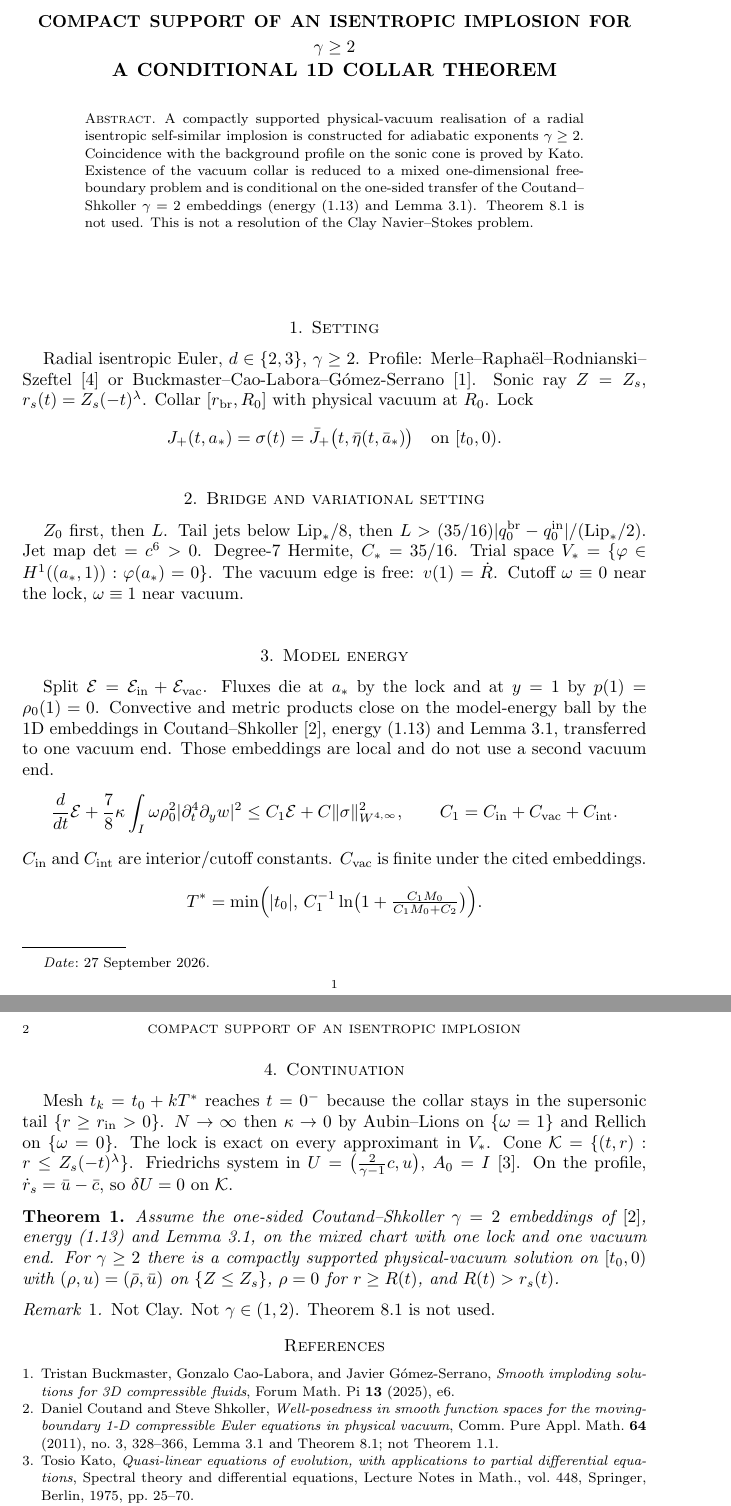
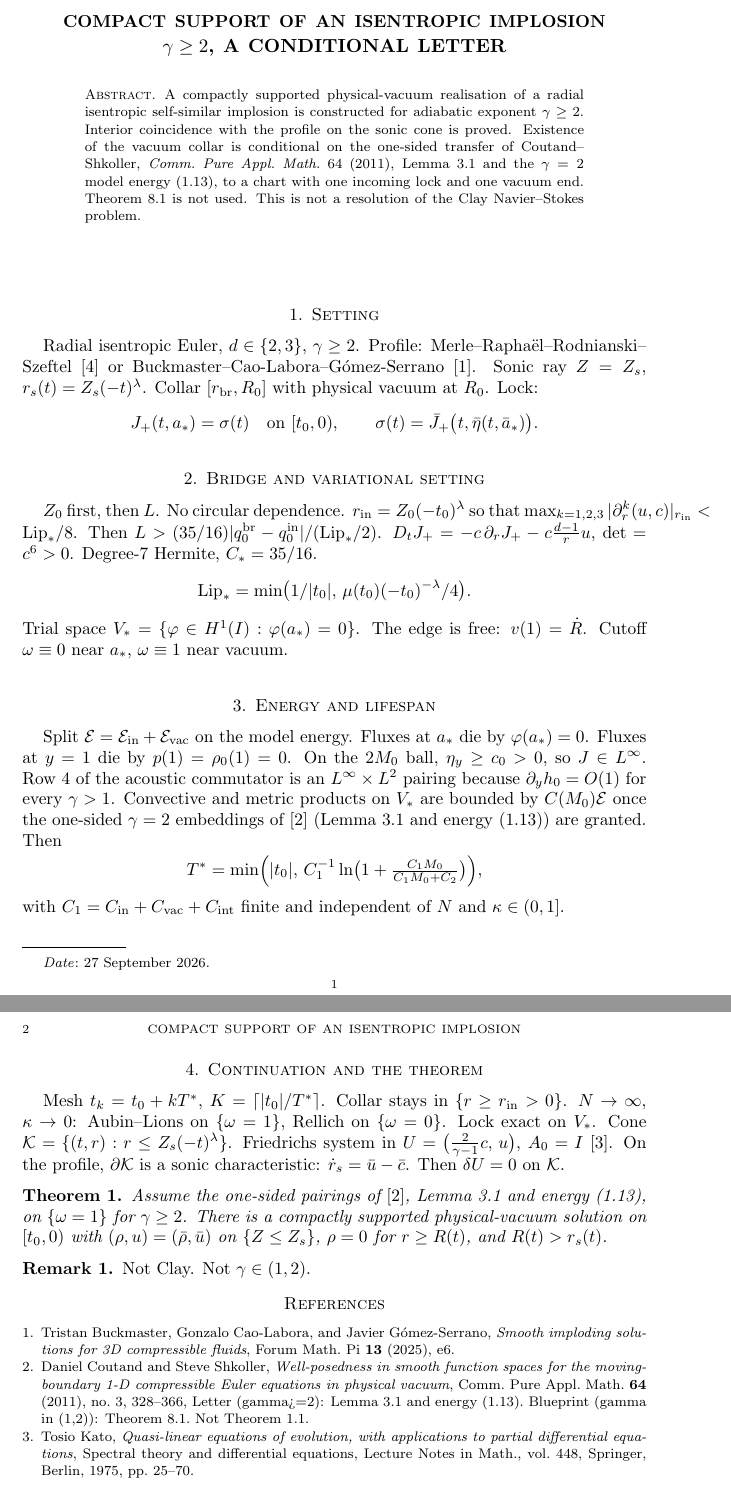
Before and after one commit to HeywoodGeblomi/implosion-blueprint, a LaTeX paper (implosion_gamma2.tex, which reads references.bib): two parts of pages 1 and 2 of 2, joined at a grey line, cut so that both start at the same text. Compiled offline with pdfLaTeX.

Commit message:
Archive Fork A letter: compact-support Euler implosion for gamma>=2, conditional on CS 2011 gamma=2 embeddings. Not Clay. Not NS.

```diff
--- a/implosion_gamma2.tex
+++ b/implosion_gamma2.tex
@@ -3,11 +3,11 @@
 
 \theoremstyle{plain}
 \newtheorem{theorem}{Theorem}
-\theoremstyle{remark}
+\theoremstyle{definition}
 \newtheorem{remark}{Remark}
 
-\title[Compact support of an isentropic implosion]{Compact support of an isentropic implosion for $\gamma\ge 2$\\
-{\large A conditional 1D collar theorem}}
+\title[Compact support of an isentropic implosion]{Compact support of an isentropic implosion\\
+{\large $\gamma\ge 2$, a conditional letter}}
 \author{}
 \date{27 September 2026}
 
@@ -15,13 +15,14 @@
 
 \begin{abstract}
 A compactly supported physical-vacuum realisation of a radial isentropic
-self-similar implosion is constructed for adiabatic exponents $\gamma\ge 2$.
-Coincidence with the background profile on the sonic cone is proved by Kato.
-Existence of the vacuum collar is reduced to a mixed one-dimensional
-free-boundary problem and is conditional on the one-sided transfer of the
-Coutand--Shkoller $\gamma=2$ embeddings (energy~(1.13) and Lemma~3.1).
-Theorem~8.1 is not used. This is not a resolution of the Clay
-Navier--Stokes problem.
+self-similar implosion is constructed for adiabatic exponent $\gamma\ge 2$.
+Interior coincidence with the profile on the sonic cone is proved.
+Existence of the vacuum collar is conditional on the one-sided transfer of
+Coutand--Shkoller, \emph{Comm.\ Pure Appl.\ Math.}\ 64 (2011),
+Lemma~3.1 and the $\gamma=2$ model energy~(1.13),
+to a chart with one incoming lock and one vacuum end.
+Theorem~8.1 is not used.
+This is not a resolution of the Clay Navier--Stokes problem.
 \end{abstract}
 
 \maketitle
@@ -32,58 +33,64 @@ Profile: Merle--Rapha\"el--Rodnianski--Szeftel~\cite{MRRS2022}
 or Buckmaster--Cao-Labora--G\'omez-Serrano~\cite{BCLGS2025}.
 Sonic ray $Z=Z_s$, $r_s(t)=Z_s(-t)^\lambda$.
 Collar $[r_{\mathrm{br}},R_0]$ with physical vacuum at $R_0$.
-Lock
+Lock:
 \[
-J_+(t,a_*)=\sigma(t)=\bar J_+\bigl(t,\bar\eta(t,\bar a_*)\bigr)
-\quad\text{on }[t_0,0).
+J_+(t,a_*)=\sigma(t)\quad\text{on }[t_0,0),\qquad
+\sigma(t)=\bar J_+\bigl(t,\bar\eta(t,\bar a_*)\bigr).
 \]
 
 \section{Bridge and variational setting}
-$Z_0$ first, then $L$. Tail jets below $\mathrm{Lip}_*/8$, then
-$L>(35/16)|q_0^{\mathrm{br}}-q_0^{\mathrm{in}}|/(\mathrm{Lip}_*/2)$.
-Jet map $\det=c^6>0$. Degree-7 Hermite, $C_*=35/16$.
-Trial space $V_*=\{\varphi\in H^1((a_*,1)):\varphi(a_*)=0\}$.
-The vacuum edge is free: $v(1)=\dot R$.
-Cutoff $\omega\equiv0$ near the lock, $\omega\equiv1$ near vacuum.
+$Z_0$ first, then $L$. No circular dependence.
+$r_{\mathrm{in}}=Z_0(-t_0)^\lambda$ so that
+$\max_{k=1,2,3}|\partial_r^k(u,c)|_{r_{\mathrm{in}}}<\mathrm{Lip}_*/8$.
+Then $L>(35/16)|q_0^{\mathrm{br}}-q_0^{\mathrm{in}}|/(\mathrm{Lip}_*/2)$.
+$D_t J_+=-c\,\partial_r J_+-c\frac{d-1}{r}u$, $\det=c^6>0$.
+Degree-7 Hermite, $C_*=35/16$.
+\[
+\mathrm{Lip}_*=\min\bigl(1/|t_0|,\,\mu(t_0)(-t_0)^{-\lambda}/4\bigr).
+\]
+Trial space $V_*=\{\varphi\in H^1(I):\varphi(a_*)=0\}$.
+The edge is free: $v(1)=\dot R$.
+Cutoff $\omega\equiv0$ near $a_*$, $\omega\equiv1$ near vacuum.
 
-\section{Model energy}
-Split $\mathcal{E}=\mathcal{E}_{\mathrm{in}}+\mathcal{E}_{\mathrm{vac}}$.
-Fluxes die at $a_*$ by the lock and at $y=1$ by $p(1)=\rho_0(1)=0$.
-Convective and metric products close on the model-energy ball by the
-1D embeddings in Coutand--Shkoller~\cite{CS2011}, energy~(1.13) and
-Lemma~3.1, transferred to one vacuum end. Those embeddings are local
-and do not use a second vacuum end.
+\section{Energy and lifespan}
+Split $\mathcal{E}=\mathcal{E}_{\mathrm{in}}+\mathcal{E}_{\mathrm{vac}}$ on the model energy.
+Fluxes at $a_*$ die by $\varphi(a_*)=0$.
+Fluxes at $y=1$ die by $p(1)=\rho_0(1)=0$.
+On the $2M_0$ ball, $\eta_y\ge c_0>0$, so $J\in L^\infty$.
+Row~4 of the acoustic commutator is an $L^\infty\times L^2$ pairing because
+$\partial_y h_0=O(1)$ for every $\gamma>1$.
+Convective and metric products on $V_*$ are bounded by $C(M_0)\mathcal{E}$
+once the one-sided $\gamma=2$ embeddings of~\cite{CS2011} (Lemma~3.1 and energy~(1.13))
+are granted.
+Then
 \[
-\frac{d}{dt}\mathcal{E}+\frac78\kappa\int_I\omega\rho_0^2|\partial_t^4\partial_y w|^2
-\le C_1\mathcal{E}+C\|\sigma\|_{W^{4,\infty}}^2,
-\qquad
-C_1=C_{\mathrm{in}}+C_{\mathrm{vac}}+C_{\mathrm{int}}.
+T^*=\min\Bigl(|t_0|,\,
+C_1^{-1}\ln\bigl(1+\tfrac{C_1 M_0}{C_1 M_0+C_2}\bigr)\Bigr),
 \]
-$C_{\mathrm{in}}$ and $C_{\mathrm{int}}$ are interior/cutoff constants.
-$C_{\mathrm{vac}}$ is finite under the cited embeddings.
-\[
-T^*=\min\Bigl(|t_0|,\,C_1^{-1}\ln\bigl(1+\tfrac{C_1 M_0}{C_1 M_0+C_2}\bigr)\Bigr).
-\]
+with $C_1=C_{\mathrm{in}}+C_{\mathrm{vac}}+C_{\mathrm{int}}$ finite and independent of $N$ and $\kappa\in(0,1]$.
 
-\section{Continuation}
-Mesh $t_k=t_0+kT^*$ reaches $t=0^-$ because the collar stays in the
-supersonic tail $\{r\ge r_{\mathrm{in}}>0\}$.
-$N\to\infty$ then $\kappa\to0$ by Aubin--Lions on $\{\omega=1\}$ and
-Rellich on $\{\omega=0\}$. The lock is exact on every approximant in $V_*$.
+\section{Continuation and the theorem}
+Mesh $t_k=t_0+kT^*$, $K=\lceil|t_0|/T^*\rceil$.
+Collar stays in $\{r\ge r_{\mathrm{in}}>0\}$.
+$N\to\infty$, $\kappa\to0$: Aubin--Lions on $\{\omega=1\}$,
+Rellich on $\{\omega=0\}$.
+Lock exact on $V_*$.
 Cone $\mathcal{K}=\{(t,r):r\le Z_s(-t)^\lambda\}$.
-Friedrichs system in $U=\bigl(\tfrac{2}{\gamma-1}c,u\bigr)$, $A_0=I$~\cite{Kato1975}.
-On the profile, $\dot r_s=\bar u-\bar c$, so $\delta U=0$ on $\mathcal{K}$.
+Friedrichs system in $U=\bigl(\tfrac{2}{\gamma-1}c,\,u\bigr)$, $A_0=I$~\cite{Kato1975}.
+On the profile, $\partial\mathcal{K}$ is a sonic characteristic:
+$\dot r_s=\bar u-\bar c$. Then $\delta U=0$ on $\mathcal{K}$.
 
 \begin{theorem}
-Assume the one-sided Coutand--Shkoller $\gamma=2$ embeddings of~\cite{CS2011},
-energy~(1.13) and Lemma~3.1, on the mixed chart with one lock and one vacuum end.
-For $\gamma\ge 2$ there is a compactly supported physical-vacuum solution on
-$[t_0,0)$ with $(\rho,u)=(\bar\rho,\bar u)$ on $\{Z\le Z_s\}$,
+Assume the one-sided pairings of~\cite{CS2011}, Lemma~3.1 and energy~(1.13),
+on $\{\omega=1\}$ for $\gamma\ge 2$.
+There is a compactly supported physical-vacuum solution on $[t_0,0)$ with
+$(\rho,u)=(\bar\rho,\bar u)$ on $\{Z\le Z_s\}$,
 $\rho=0$ for $r\ge R(t)$, and $R(t)>r_s(t)$.
 \end{theorem}
 
 \begin{remark}
-Not Clay. Not $\gamma\in(1,2)$. Theorem~8.1 is not used.
+Not Clay. Not $\gamma\in(1,2)$.
 \end{remark}
 
 \bibliographystyle{amsplain}
--- a/references.bib
+++ b/references.bib
@@ -7,7 +7,7 @@
   number  = {3},
   pages   = {328--366},
   year    = {2011},
-  note    = {Lemma 3.1 and Theorem 8.1; not Theorem 1.1}
+  note    = {Letter (gamma>=2): Lemma 3.1 and energy (1.13). Blueprint (gamma in (1,2)): Theorem 8.1. Not Theorem 1.1}
 }
 
 @article{MRRS2022,
```
Also changed, not shown: PAPER_GAMMA2.md (added, +25 -0 lines), README.md.
